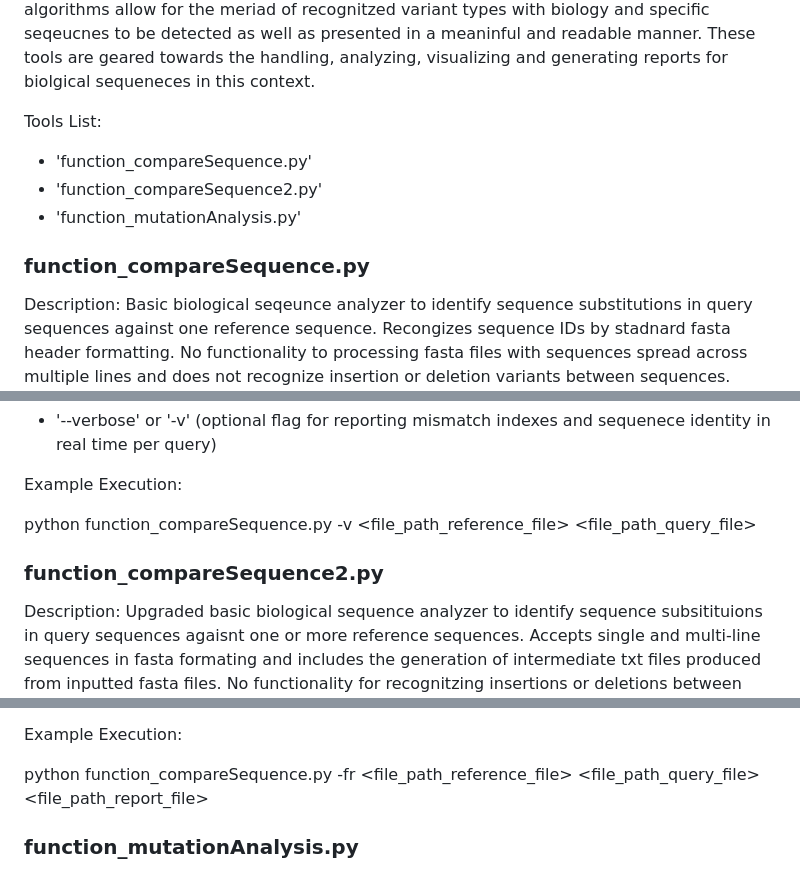
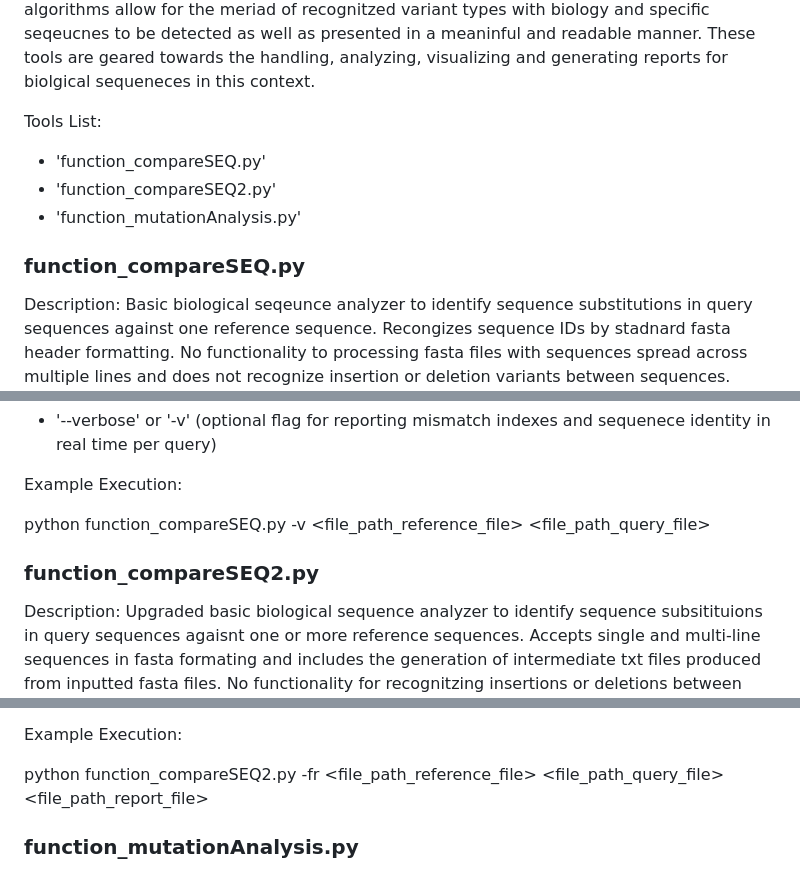
Before and after one commit to JMGbiocomp/Project_Portfolio_JMG, a Markdown page: README_pythonTools.md, 3 parts joined by grey strips. Rendered like a GitHub page.

Commit message:
updated README_pythonTools file
Fixed naming of compareSEQ and compareSEQ2 tools.

```diff
--- a/README_pythonTools.md
+++ b/README_pythonTools.md
@@ -6,11 +6,11 @@ Description:
 At the center of many bioinformatics and computational biology workflows are biolgical sequences (DNA, RNA, proteins, etc).  How these sequences compare to one another or to a reference sequence as well as what subsequences exist within a larger sequence are the backbone for many sequence and variant analysis pipelines.  Tools with various algorithms allow for the meriad of recognitzed variant types with biology and specific seqeucnes to be detected as well as presented in a meaninful and readable manner.  These tools are geared towards the handling, analyzing, visualizing and generating reports for biolgical sequeneces in this context.
 
 Tools List:
-- 'function_compareSequence.py'
-- 'function_compareSequence2.py'
+- 'function_compareSEQ.py'
+- 'function_compareSEQ2.py'
 - 'function_mutationAnalysis.py'
 
-### function_compareSequence.py
+### function_compareSEQ.py
 
 Description:
 Basic biological seqeunce analyzer to identify sequence substitutions in query sequences against one reference sequence.  Recongizes sequence IDs by stadnard fasta header formatting.  No functionality to processing fasta files with sequences spread across multiple lines and does not recognize insertion or deletion variants between sequences.  Input files (reference and query) must be formated as sequence ID ('>sequence_ID') followed by the corresponding biological sequence on the subsequent line.  Output is a report with query sequence number with corresponding mismatch indexes and the sequence identity as well as the reference and query files recorded.
@@ -33,10 +33,10 @@ Arguements:
 
 Example Execution:
 
-python function_compareSequence.py -v <file_path_reference_file> <file_path_query_file>
+python function_compareSEQ.py -v <file_path_reference_file> <file_path_query_file>
 
 
-### function_compareSequence2.py
+### function_compareSEQ2.py
 
 Description:
 Upgraded basic biological sequence analyzer to identify sequence subsitituions in query sequences agaisnt one or more reference sequences.  Accepts single and multi-line sequences in fasta formating and includes the generation of intermediate txt files produced from inputted fasta files.  No functionality for recognitzing insertions or deletions between query sequences and reference sequences.  Input files must include a sequence ID per seqeunce in standard fasta format followed by the corresponding sequence.  Final output is a report with the referecne and query seqeunce IDs per comparison, mismatch indexes, sequence identity per comparison, and the file paths for each input file.
@@ -64,7 +64,7 @@ Arguements:
 
 Example Execution:
 
-python function_compareSequence.py -fr <file_path_reference_file> <file_path_query_file> <file_path_report_file>
+python function_compareSEQ2.py -fr <file_path_reference_file> <file_path_query_file> <file_path_report_file>
 
 
 ### function_mutationAnalysis.py
```
